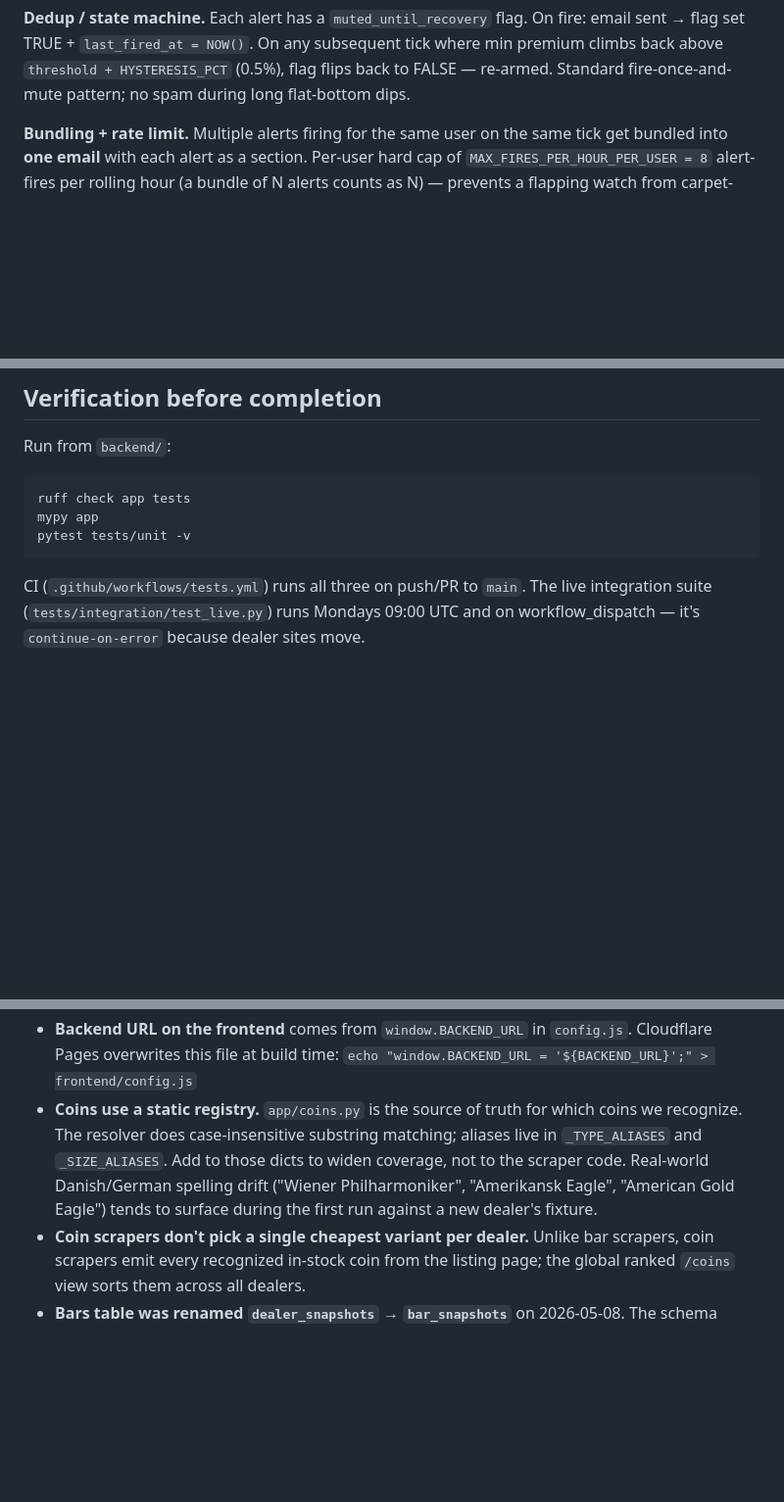
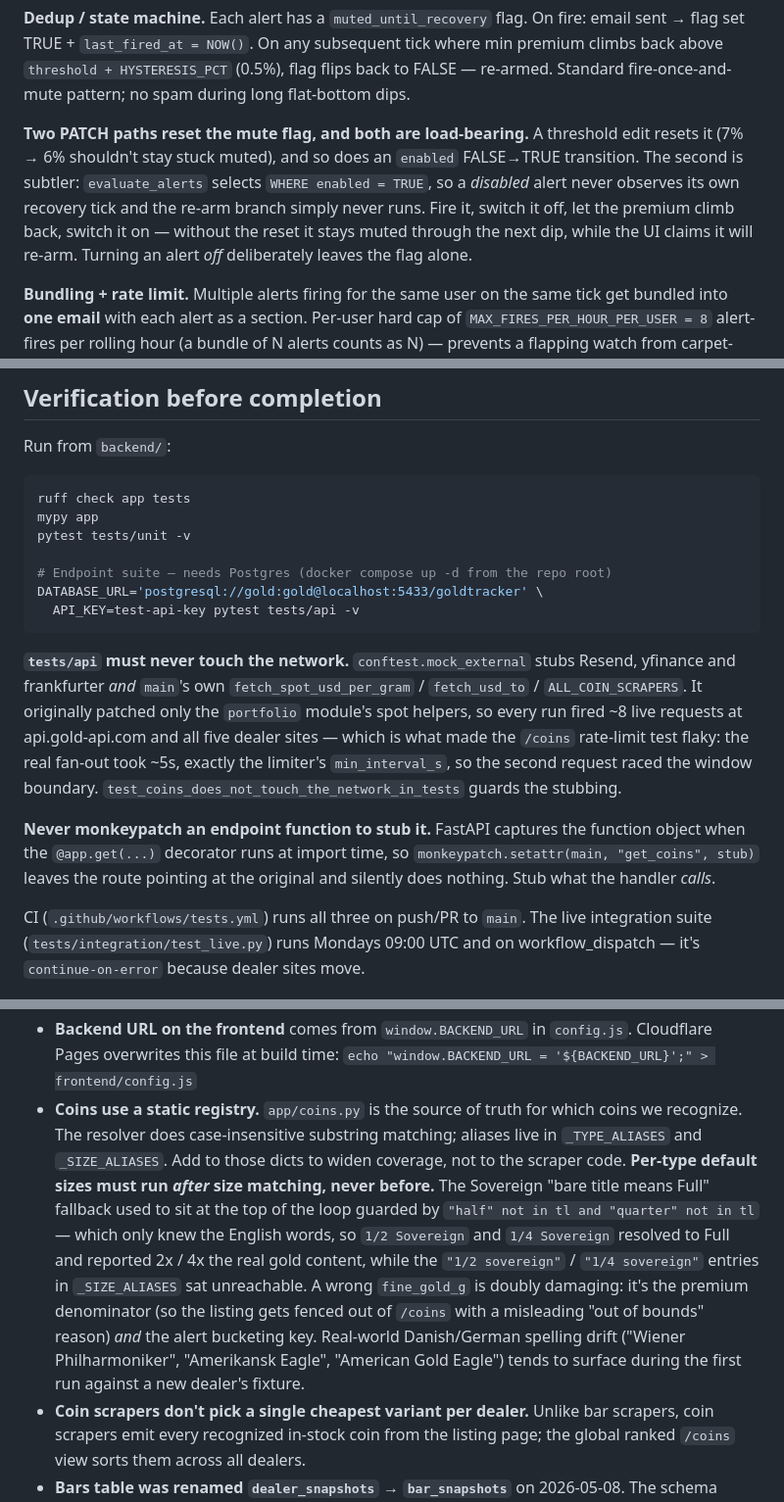
Before and after one commit to yzeirbaku/gold-price-tracker, a Markdown page: CLAUDE.md, 3 parts joined by grey strips. Shown at 98% size. Drawn GitHub-style; blank space fills up the shorter version.

Commit message:
docs(CLAUDE): record the invariants behind this round of fixes
Each of these is a rule someone could plausibly undo without realising
what it was protecting:

- Dialog Cancel must be type="button" (default-button / implicit
  submission).
- Per-type coin size defaults must run after size matching, never
  before.
- /snapshot re-fences bar premiums against the canonical spot.
- purchased_at is clamped on write, and a naive timestamp is read as
  UTC.
- Re-enabling an alert resets the mute flag, and why disabling doesn't.
- tests/api must never touch the network, and never monkeypatch an
  endpoint function to stub it.

Also documents how to run the endpoint suite locally, which needed a
DATABASE_URL incantation that wasn't written down anywhere.

Co-Authored-By: Claude Opus 5 (1M context) <noreply@anthropic.com>

````diff
--- a/CLAUDE.md
+++ b/CLAUDE.md
@@ -306,6 +308,15 @@ On fire: email sent → flag set TRUE + `last_fired_at = NOW()`. On any
 subsequent tick where min premium climbs back above
 `threshold + HYSTERESIS_PCT` (0.5%), flag flips back to FALSE — re-armed.
 Standard fire-once-and-mute pattern; no spam during long flat-bottom dips.
+
+**Two PATCH paths reset the mute flag, and both are load-bearing.** A
+threshold edit resets it (7% → 6% shouldn't stay stuck muted), and so does
+an `enabled` FALSE→TRUE transition. The second is subtler: `evaluate_alerts`
+selects `WHERE enabled = TRUE`, so a *disabled* alert never observes its own
+recovery tick and the re-arm branch simply never runs. Fire it, switch it
+off, let the premium climb back, switch it on — without the reset it stays
+muted through the next dip, while the UI claims it will re-arm. Turning an
+alert *off* deliberately leaves the flag alone.
 
 **Bundling + rate limit.** Multiple alerts firing for the same user on
 the same tick get bundled into **one email** with each alert as a
@@ -379,7 +390,25 @@ Run from `backend/`:
 ruff check app tests
 mypy app
 pytest tests/unit -v
+
+# Endpoint suite — needs Postgres (docker compose up -d from the repo root)
+DATABASE_URL='postgresql://gold:gold@localhost:5433/goldtracker' \
+  API_KEY=test-api-key pytest tests/api -v
 ```
+
+**`tests/api` must never touch the network.** `conftest.mock_external` stubs
+Resend, yfinance and frankfurter *and* `main`'s own `fetch_spot_usd_per_gram`
+/ `fetch_usd_to` / `ALL_COIN_SCRAPERS`. It originally patched only the
+`portfolio` module's spot helpers, so every run fired ~8 live requests at
+api.gold-api.com and all five dealer sites — which is what made the `/coins`
+rate-limit test flaky: the real fan-out took ~5s, exactly the limiter's
+`min_interval_s`, so the second request raced the window boundary.
+`test_coins_does_not_touch_the_network_in_tests` guards the stubbing.
+
+**Never monkeypatch an endpoint function to stub it.** FastAPI captures the
+function object when the `@app.get(...)` decorator runs at import time, so
+`monkeypatch.setattr(main, "get_coins", stub)` leaves the route pointing at
+the original and silently does nothing. Stub what the handler *calls*.
 
 CI (`.github/workflows/tests.yml`) runs all three on push/PR to `main`. The live integration suite (`tests/integration/test_live.py`) runs Mondays 09:00 UTC and on workflow_dispatch — it's `continue-on-error` because dealer sites move.
 
@@ -400,7 +429,7 @@ CI (`.github/workflows/tests.yml`) runs all three on push/PR to `main`. The live
 - **Number formatting (inputs)**: large-value DKK fields (currently only `#purchase-price`) use **Danish input format** — dot thousands, comma decimal (e.g. `8.000,50`). Wired via `installPriceFormatter(input)` in `app.js`; `parsePriceFromInput()` converts back to `Number` on submit. Field is `type="text" inputmode="decimal"` (not `type="number"`, which blocks dots/commas). Small numeric fields (gross weight, purity, threshold) stay `type="number"` — grouping doesn't help on 1–3 digits.
 - **Backend URL on the frontend** comes from `window.BACKEND_URL` in `config.js`. Cloudflare Pages overwrites this file at build time:
   `echo "window.BACKEND_URL = '${BACKEND_URL}';" > frontend/config.js`
-- **Coins use a static registry.** `app/coins.py` is the source of truth for which coins we recognize. The resolver does case-insensitive substring matching; aliases live in `_TYPE_ALIASES` and `_SIZE_ALIASES`. Add to those dicts to widen coverage, not to the scraper code. Real-world Danish/German spelling drift ("Wiener Philharmoniker", "Amerikansk Eagle", "American Gold Eagle") tends to surface during the first run against a new dealer's fixture.
+- **Coins use a static registry.** `app/coins.py` is the source of truth for which coins we recognize. The resolver does case-insensitive substring matching; aliases live in `_TYPE_ALIASES` and `_SIZE_ALIASES`. Add to those dicts to widen coverage, not to the scraper code. **Per-type default sizes must run *after* size matching, never before.** The Sovereign "bare title means Full" fallback used to sit at the top of the loop guarded by `"half" not in tl and "quarter" not in tl` — which only knew the English words, so `1/2 Sovereign` and `1/4 Sovereign` resolved to Full and reported 2x / 4x the real gold content, while the `"1/2 sovereign"` / `"1/4 sovereign"` entries in `_SIZE_ALIASES` sat unreachable. A wrong `fine_gold_g` is doubly damaging: it's the premium denominator (so the listing gets fenced out of `/coins` with a misleading "out of bounds" reason) *and* the alert bucketing key. Real-world Danish/German spelling drift ("Wiener Philharmoniker", "Amerikansk Eagle", "American Gold Eagle") tends to surface during the first run against a new dealer's fixture.
 - **Coin scrapers don't pick a single cheapest variant per dealer.** Unlike bar scrapers, coin scrapers emit every recognized in-stock coin from the listing page; the global ranked `/coins` view sorts them across all dealers.
 - **Bars table was renamed `dealer_snapshots` → `bar_snapshots`** on 2026-05-08. The schema bootstrap in `app/db.py` includes an idempotent migration block that runs on every backend startup; safe to re-run.
 - **Bar history endpoint was renamed `/history/dealer/...` → `/history/bar/...`** at the same time, for symmetry with `/history/coin/...`. The PWA is the only client, so no compatibility shim.
````
Also changed, not shown: other parts of CLAUDE.md (+4 -0 lines).
